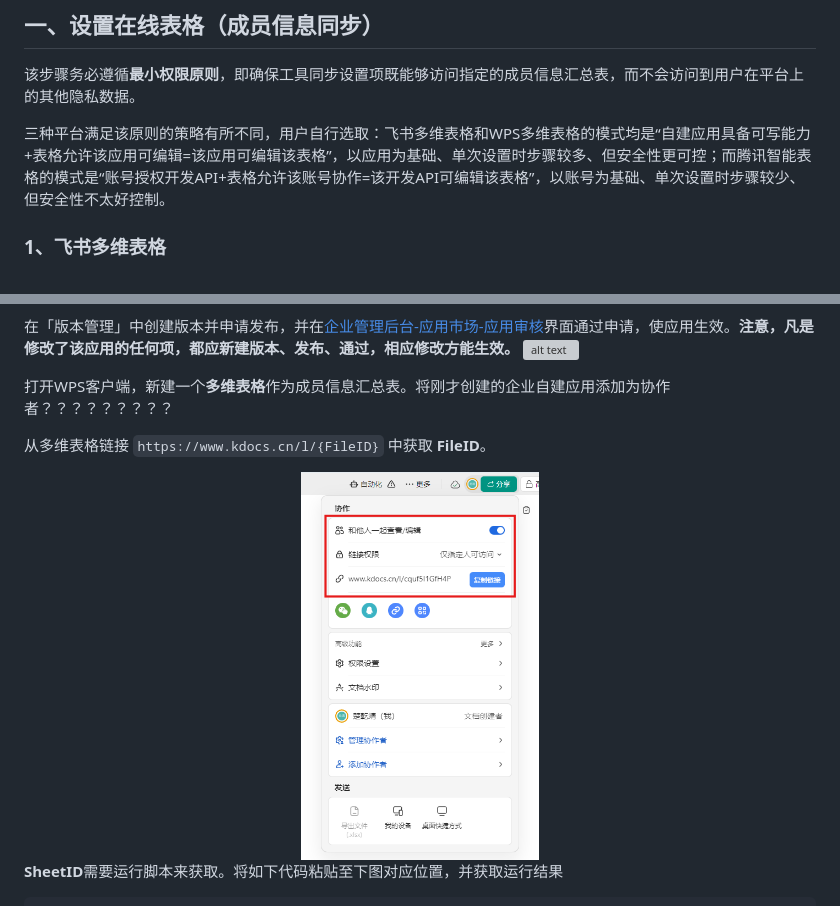
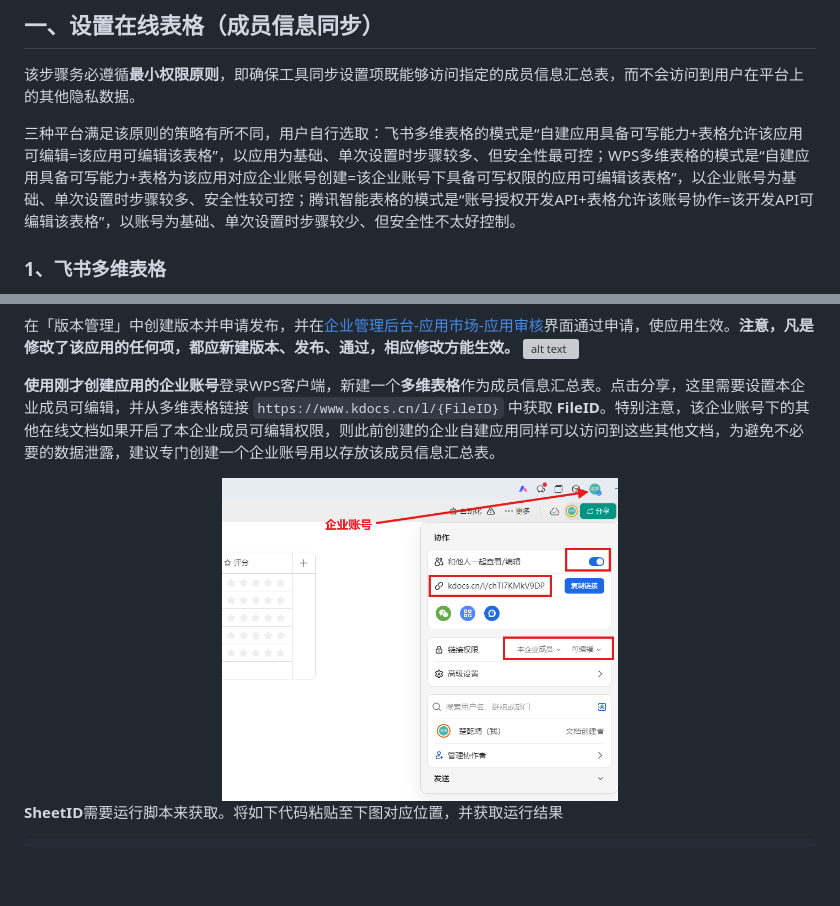
Before and after one commit to chuqianjing/rule-done, a Markdown page: docs/sync_guide.md, 2 parts joined by grey strips. Drawn GitHub-style; pictures changed too: docs/photos/WPS5.png; blank space fills up the shorter version; grey boxes are pictures that could not be loaded.

```diff
--- a/docs/sync_guide.md
+++ b/docs/sync_guide.md
@@ -19,7 +19,7 @@
 
 该步骤务必遵循**最小权限原则**，即确保工具同步设置项既能够访问指定的成员信息汇总表，而不会访问到用户在平台上的其他隐私数据。
 
-三种平台满足该原则的策略有所不同，用户自行选取：飞书多维表格和WPS多维表格的模式均是“自建应用具备可写能力+表格允许该应用可编辑=该应用可编辑该表格”，以应用为基础、单次设置时步骤较多、但安全性更可控；而腾讯智能表格的模式是“账号授权开发API+表格允许该账号协作=该开发API可编辑该表格”，以账号为基础、单次设置时步骤较少、但安全性不太好控制。
+三种平台满足该原则的策略有所不同，用户自行选取：飞书多维表格的模式是“自建应用具备可写能力+表格允许该应用可编辑=该应用可编辑该表格”，以应用为基础、单次设置时步骤较多、但安全性最可控；WPS多维表格的模式是“自建应用具备可写能力+表格为该应用对应企业账号创建=该企业账号下具备可写权限的应用可编辑该表格”，以企业账号为基础、单次设置时步骤较多、安全性较可控；腾讯智能表格的模式是“账号授权开发API+表格允许该账号协作=该开发API可编辑该表格”，以账号为基础、单次设置时步骤较少、但安全性不太好控制。
 
 ### 1、飞书多维表格
 
@@ -70,12 +56,9 @@
 在「版本管理」中创建版本并申请发布，并在[企业管理后台-应用市场-应用审核](https://work.wps.cn/xz/app/audit)界面通过申请，使应用生效。**注意，凡是修改了该应用的任何项，都应新建版本、发布、通过，相应修改方能生效。**
 ![alt text](photos/WPS4.png)
 
-打开WPS客户端，新建一个**多维表格**作为成员信息汇总表。将刚才创建的企业自建应用添加为协作者？？？？？？？？？
-
-
-从多维表格链接 `https://www.kdocs.cn/l/{FileID}` 中获取 **FileID**。
+**使用刚才创建应用的企业账号**登录WPS客户端，新建一个**多维表格**作为成员信息汇总表。点击分享，这里需要设置本企业成员可编辑，并从多维表格链接 `https://www.kdocs.cn/l/{FileID}` 中获取 **FileID**。特别注意，该企业账号下的其他在线文档如果开启了本企业成员可编辑权限，则此前创建的企业自建应用同样可以访问到这些其他文档，为避免不必要的数据泄露，建议专门创建一个企业账号用以存放该成员信息汇总表。
 <div align="center">
-  <img src="photos/WPS5.png" width="30%" alt="alt text">
+  <img src="photos/WPS5.png" width="50%" alt="alt text">
 </div>
 
 **SheetID**需要运行脚本来获取。将如下代码粘贴至下图对应位置，并获取运行结果
```
Also changed, not shown: other parts of docs/sync_guide.md (+16 -16 lines).
